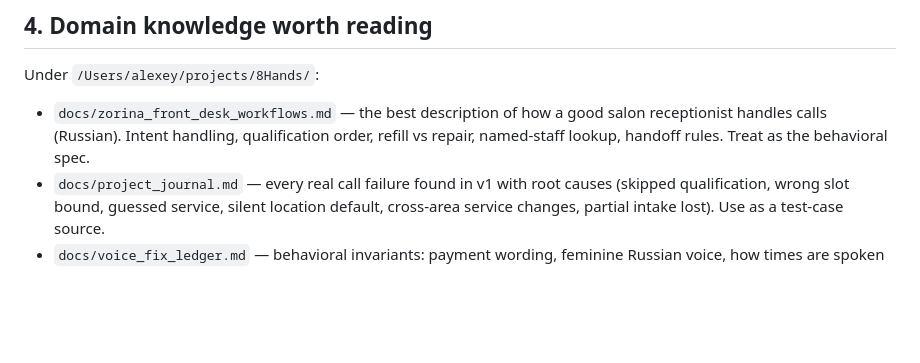
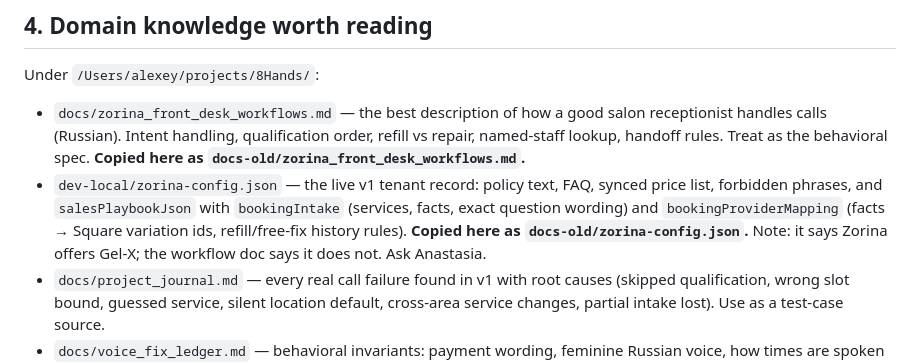
Before and after one commit to Badaboom1995/8hands-v2, a Markdown page: CLAUDE.md, the part around the change. GitHub-like rendering; blank space fills up the shorter version.

Commit message:
Point CLAUDE.md at the copied Zorina reference docs
Co-Authored-By: Claude Fable 5.1 <noreply@anthropic.com>

```diff
--- a/CLAUDE.md
+++ b/CLAUDE.md
@@ -107,6 +107,12 @@ Under `/Users/alexey/projects/8Hands/`:
 - `docs/zorina_front_desk_workflows.md` — the best description of how a good salon
   receptionist handles calls (Russian). Intent handling, qualification order, refill vs
   repair, named-staff lookup, handoff rules. Treat as the behavioral spec.
+  **Copied here as `docs-old/zorina_front_desk_workflows.md`.**
+- `dev-local/zorina-config.json` — the live v1 tenant record: policy text, FAQ, synced
+  price list, forbidden phrases, and `salesPlaybookJson` with `bookingIntake` (services,
+  facts, exact question wording) and `bookingProviderMapping` (facts → Square variation
+  ids, refill/free-fix history rules). **Copied here as `docs-old/zorina-config.json`.**
+  Note: it says Zorina offers Gel-X; the workflow doc says it does not. Ask Anastasia.
 - `docs/project_journal.md` — every real call failure found in v1 with root causes
   (skipped qualification, wrong slot bound, guessed service, silent location default,
   cross-area service changes, partial intake lost). Use as a test-case source.
```
